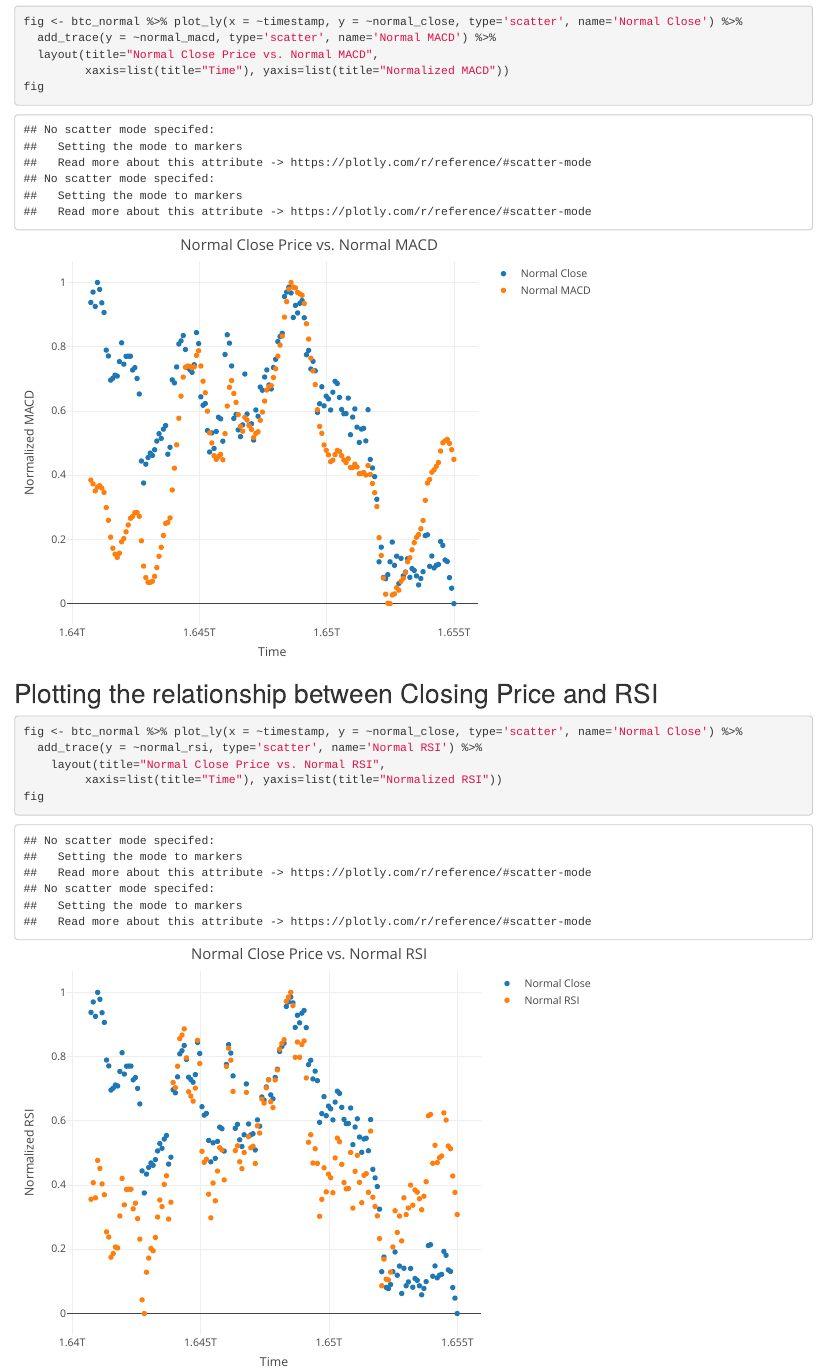
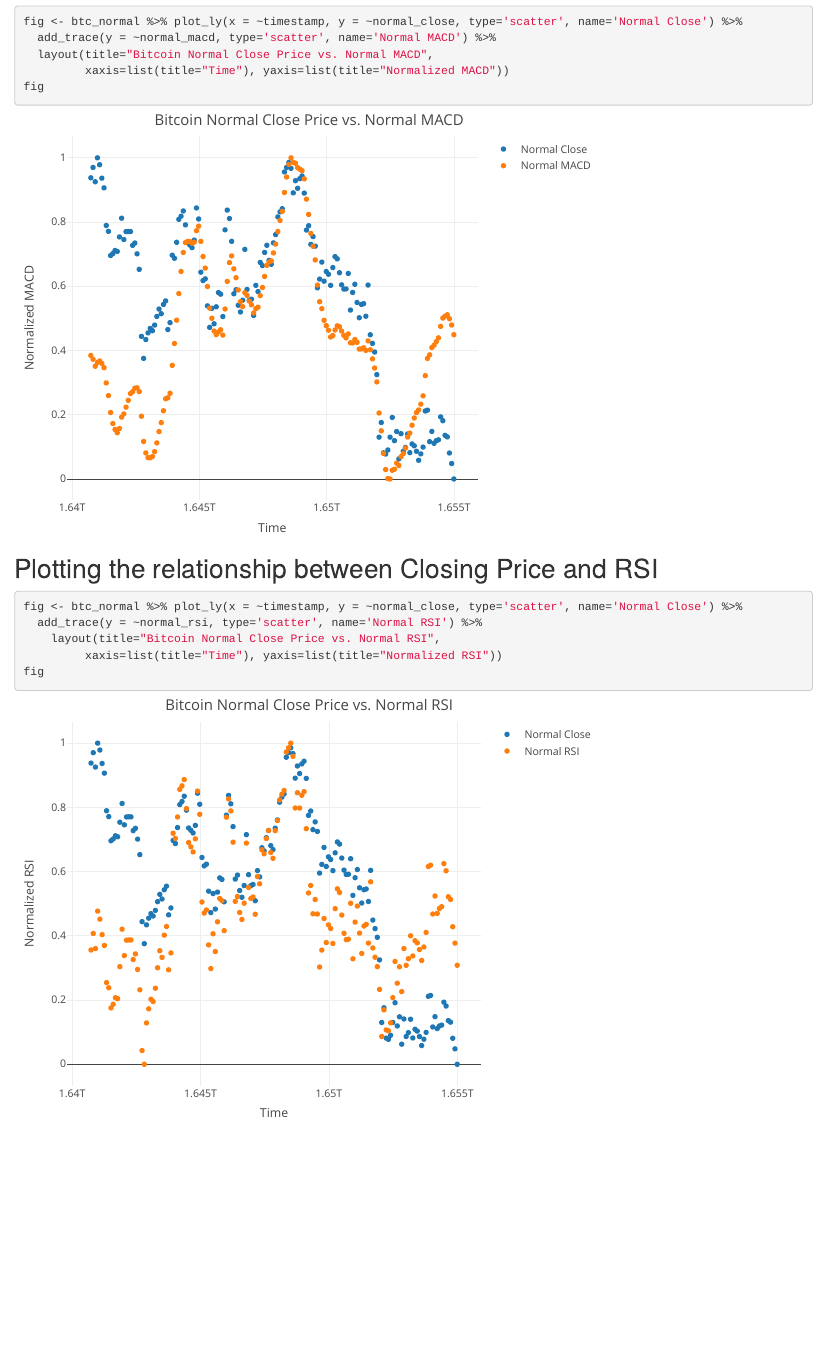
Before and after one commit to kimgdonaldson/algotrade, an R Markdown document (TA Analaysis.rmd): the page in a window 1100 px wide, from 1340 px down before the commit and from 630 px down after it, so that both start at the same text. Rendered offline with R 4.5, knitr and Pandoc, with nearby package versions.

Commit message:
Update rmd and html

````diff
--- a/TA Analaysis.rmd
+++ b/TA Analaysis.rmd
@@ -41,7 +42,7 @@
 ```{r}
 fig <- btc_normal %>% plot_ly(x = ~timestamp, y = ~normal_close, type='scatter', name='Normal Close') %>%
   add_trace(y = ~normal_macd, type='scatter', name='Normal MACD') %>%
-  layout(title="Normal Close Price vs. Normal MACD",
+  layout(title="Bitcoin Normal Close Price vs. Normal MACD",
          xaxis=list(title="Time"), yaxis=list(title="Normalized MACD"))
 fig
 ```
@@ -52,7 +53,7 @@
 ```{r}
 fig <- btc_normal %>% plot_ly(x = ~timestamp, y = ~normal_close, type='scatter', name='Normal Close') %>%
   add_trace(y = ~normal_rsi, type='scatter', name='Normal RSI') %>%
-    layout(title="Normal Close Price vs. Normal RSI",
+    layout(title="Bitcoin Normal Close Price vs. Normal RSI",
          xaxis=list(title="Time"), yaxis=list(title="Normalized RSI"))
 fig
 ```
````
Also changed, not shown: TA Analaysis.rmd (1 more changed lines), 1 other file.
